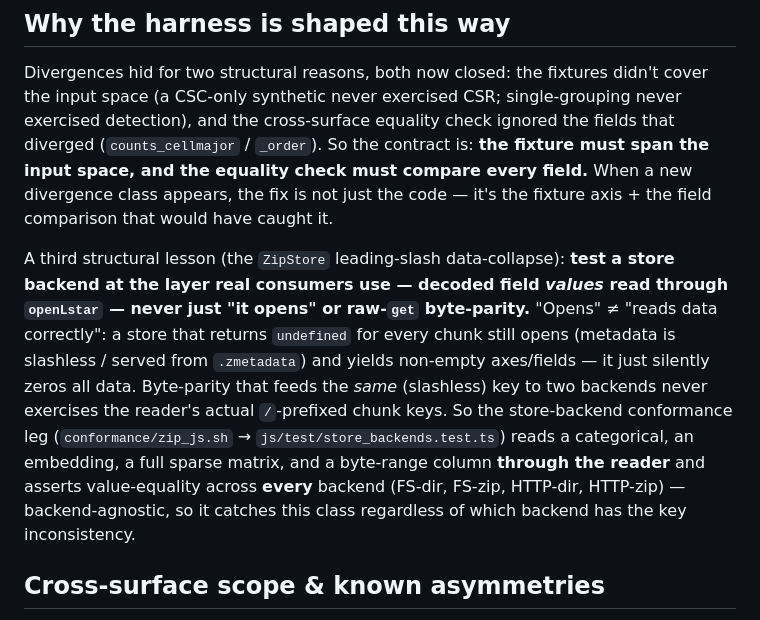
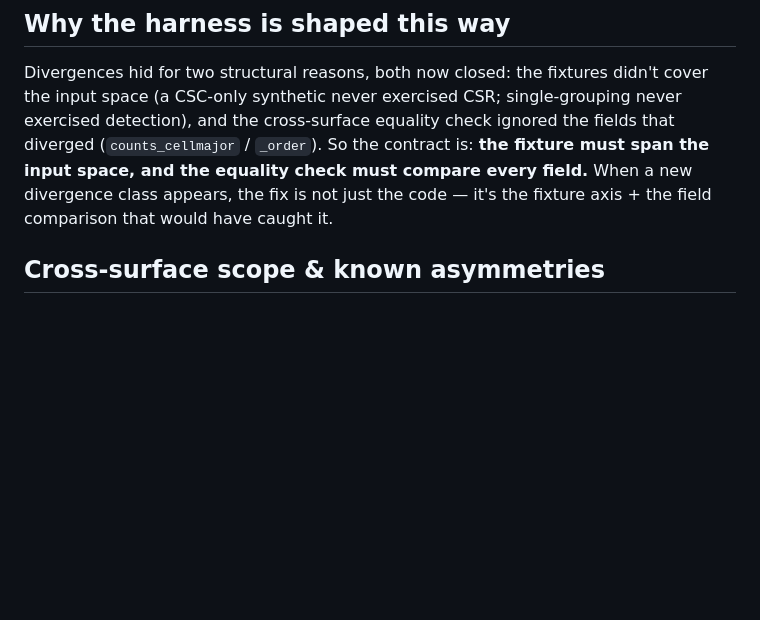
Before and after one commit to kharchenkolab/lstar, a Markdown page: docs/parity.md, the part around the change. Drawn GitHub-style; blank space fills up the shorter version.

Commit message:
docs: keep testing post-mortem out of user docs; sharpen docs rule
The ZipStore testing lesson was a dev/journal note that didn't belong in
docs/parity.md (a coherent published doc). Remove it; the durable principle
now lives terse in .claude/CLAUDE.md §Testing (+ a detailed post-mortem in
misc/, local). Also sharpen the §Docs rule: docs/ are coherent documents
with a specific audience/goal — not journals; bug post-mortems, testing
methodology, and process notes go to misc/ or a terse CLAUDE.md principle.

```diff
--- a/docs/parity.md
+++ b/docs/parity.md
@@ -60,17 +60,6 @@ contract is: **the fixture must span the input space, and the equality check mus
 When a new divergence class appears, the fix is not just the code — it's the fixture axis + the field
 comparison that would have caught it.
 
-A third structural lesson (the `ZipStore` leading-slash data-collapse): **test a store backend at the
-layer real consumers use — decoded field *values* read through `openLstar` — never just "it opens" or
-raw-`get` byte-parity.** "Opens" ≠ "reads data correctly": a store that returns `undefined` for every
-chunk still opens (metadata is slashless / served from `.zmetadata`) and yields non-empty axes/fields —
-it just silently zeros all data. Byte-parity that feeds the *same* (slashless) key to two backends never
-exercises the reader's actual `/`-prefixed chunk keys. So the store-backend conformance leg
-(`conformance/zip_js.sh` → `js/test/store_backends.test.ts`) reads a categorical, an embedding, a full
-sparse matrix, and a byte-range column **through the reader** and asserts value-equality across **every**
-backend (FS-dir, FS-zip, HTTP-dir, HTTP-zip) — backend-agnostic, so it catches this class regardless of
-which backend has the key inconsistency.
-
 ## Cross-surface scope & known asymmetries
 
 Not everything is uniform across surfaces, and some asymmetries are deliberate. This is the authoritative
```
Also changed, not shown: .claude/CLAUDE.md (+4 -2 lines).
